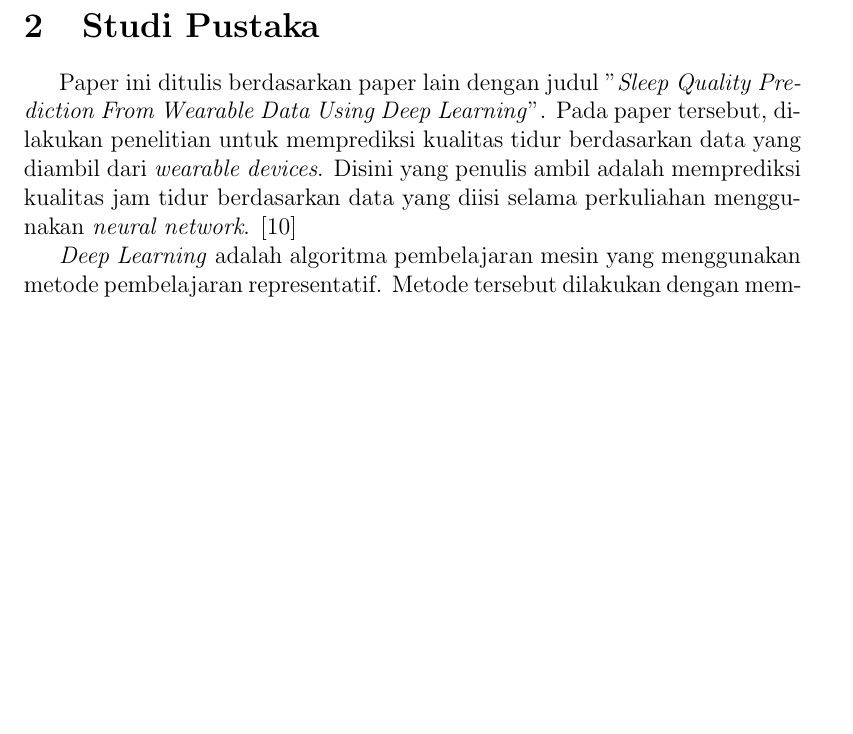
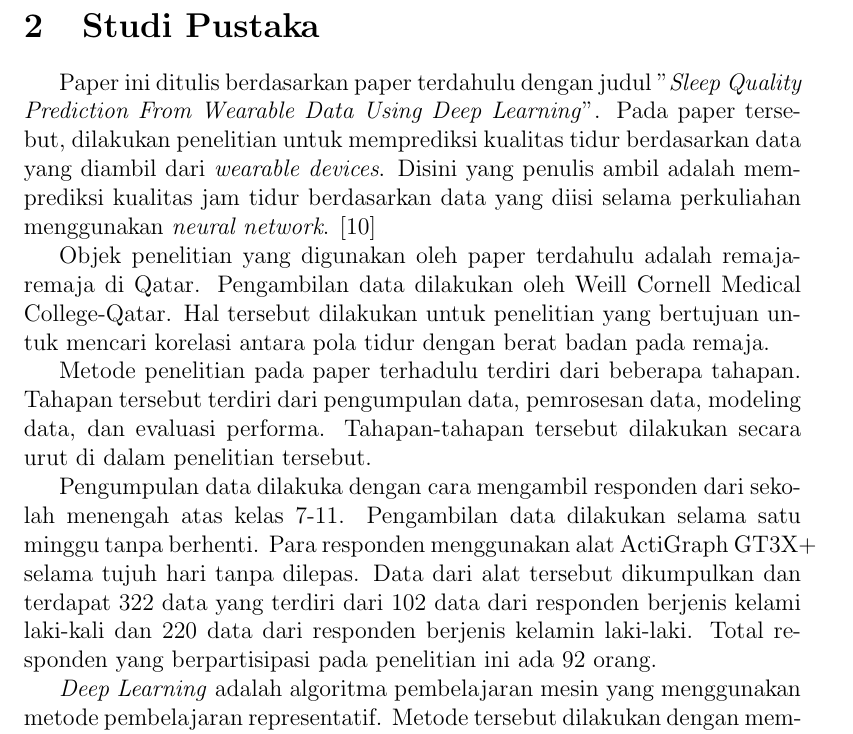
Before and after one commit to natanhp/Klasifikasi-Kualitas-Tidur-Mahasiswa-Berdasarkan-Nilai-Semester-Satu-Sampai-Lima-Menggunakan-NN, a LaTeX paper (paper.tex): part of page 3 of 4, cut so that both start at the same text, the shorter picture padded with empty space. Compiled offline with pdfLaTeX.

Commit message:
Add object and method in studi pustaka

```diff
--- a/paper.tex
+++ b/paper.tex
@@ -39,9 +39,16 @@ Selain masalah kesehatan, kekurangan jam tidur dapat mengakibatkan penurunan per
 Usulan yang dapat diberikan oleh penulis adalah untuk menggunakan penelitian ini sebagai pengklasifikasi mahasiswa yang memiliki kekurangan tidur. Setelah diketahui mahasiswa-mahasiswa yang kemungkinan kekurangan jam tidur, selanjutnya dilakukan edukasi untuk memperbaiki jam tidur mereka. Hal ini karena berkaitan dengan masalah kesehatan dan tidak ada hubunganya antara prestasi belajar mahasiswa dan jam tidur. \cite{Sarfriyanda.2015}
 
 \section{Studi Pustaka}
-Paper ini ditulis berdasarkan paper lain dengan judul "\textit{Sleep Quality Prediction From Wearable Data Using Deep Learning}". Pada paper tersebut, dilakukan penelitian untuk memprediksi kualitas tidur berdasarkan data yang diambil dari \textit{wearable devices}. Disini yang penulis ambil adalah memprediksi kualitas jam tidur berdasarkan data yang diisi selama perkuliahan menggunakan \textit{neural network}. \cite{Sathyanarayana.2016}
+Paper ini ditulis berdasarkan paper terdahulu dengan judul "\textit{Sleep Quality Prediction From Wearable Data Using Deep Learning}". Pada paper tersebut, dilakukan penelitian untuk memprediksi kualitas tidur berdasarkan data yang diambil dari \textit{wearable devices}. Disini yang penulis ambil adalah memprediksi kualitas jam tidur berdasarkan data yang diisi selama perkuliahan menggunakan \textit{neural network}. \cite{Sathyanarayana.2016}
 
-  \textit{Deep Learning} adalah algoritma pembelajaran mesin yang menggunakan metode pembelajaran representatif. Metode tersebut dilakukan dengan memproses data mentah menjadi representasi tingkat yang lebih tinggi. Hal ini membuat algoritma tersebut dapat menemukan pola yang akan digunakan untuk melakukan klasifikasi secara otomatis. \cite{LeCun.2015}
+Objek penelitian yang digunakan oleh paper terdahulu adalah remaja-remaja di Qatar. Pengambilan data dilakukan oleh Weill Cornell Medical College-Qatar. Hal tersebut dilakukan untuk penelitian yang bertujuan untuk mencari korelasi antara pola tidur dengan berat badan pada remaja.
+
+Metode penelitian pada paper terhadulu terdiri dari beberapa tahapan. Tahapan tersebut terdiri dari pengumpulan data, pemrosesan data, modeling data, dan evaluasi performa. Tahapan-tahapan tersebut dilakukan secara urut di dalam penelitian tersebut.
+
+Pengumpulan data dilakuka dengan cara mengambil responden dari sekolah menengah atas kelas 7-11. Pengambilan data dilakukan selama satu minggu tanpa berhenti. Para responden menggunakan alat ActiGraph GT3X+ selama tujuh hari tanpa dilepas. Data dari alat tersebut dikumpulkan dan terdapat 322 data yang terdiri dari 102 data dari responden berjenis kelami laki-kali dan 220 data dari responden berjenis kelamin laki-laki. Total responden yang berpartisipasi pada penelitian ini ada 92
+orang.
+
+\textit{Deep Learning} adalah algoritma pembelajaran mesin yang menggunakan metode pembelajaran representatif. Metode tersebut dilakukan dengan memproses data mentah menjadi representasi tingkat yang lebih tinggi. Hal ini membuat algoritma tersebut dapat menemukan pola yang akan digunakan untuk melakukan klasifikasi secara otomatis. \cite{LeCun.2015}
 
 \printbibliography[title = Daftar Pustaka]
 \end{document}
```
